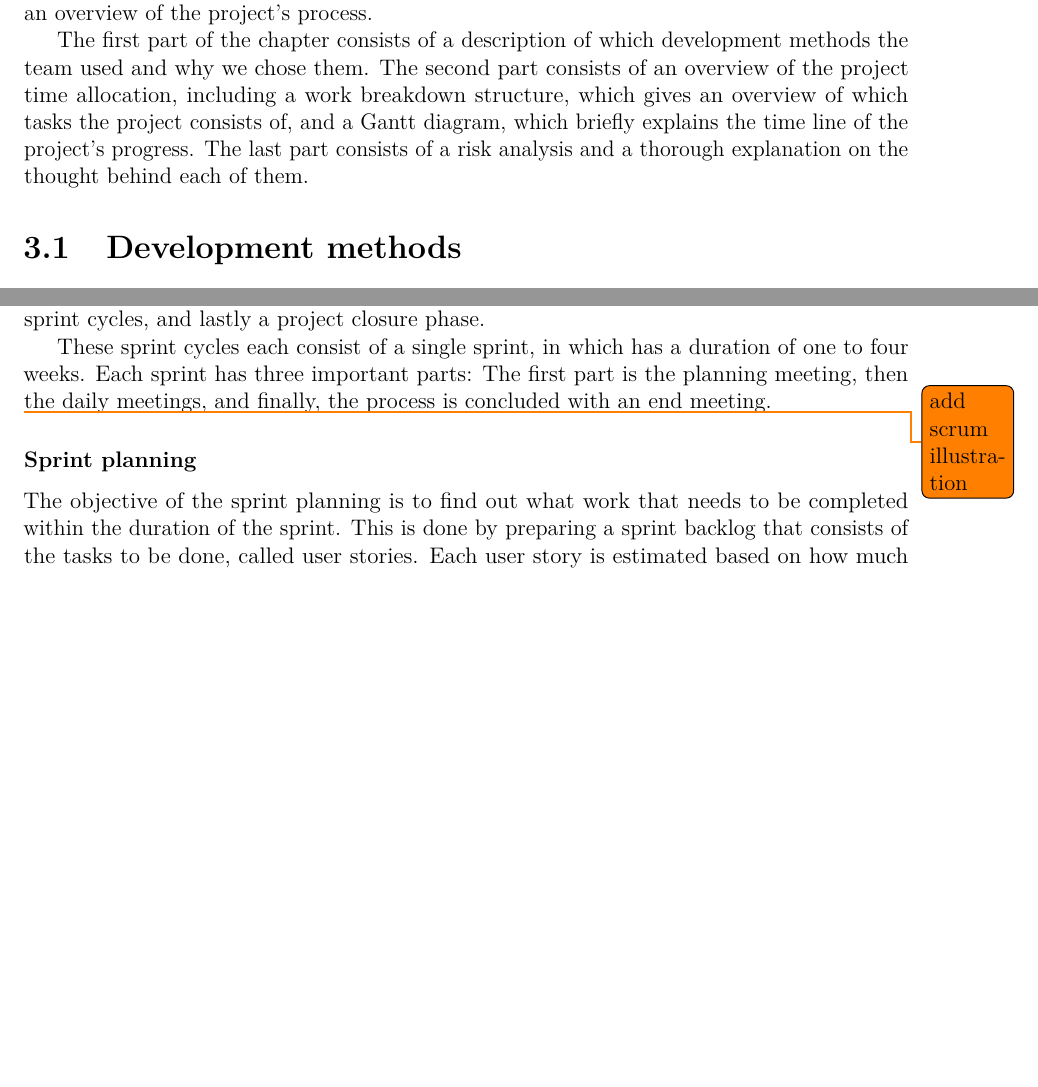
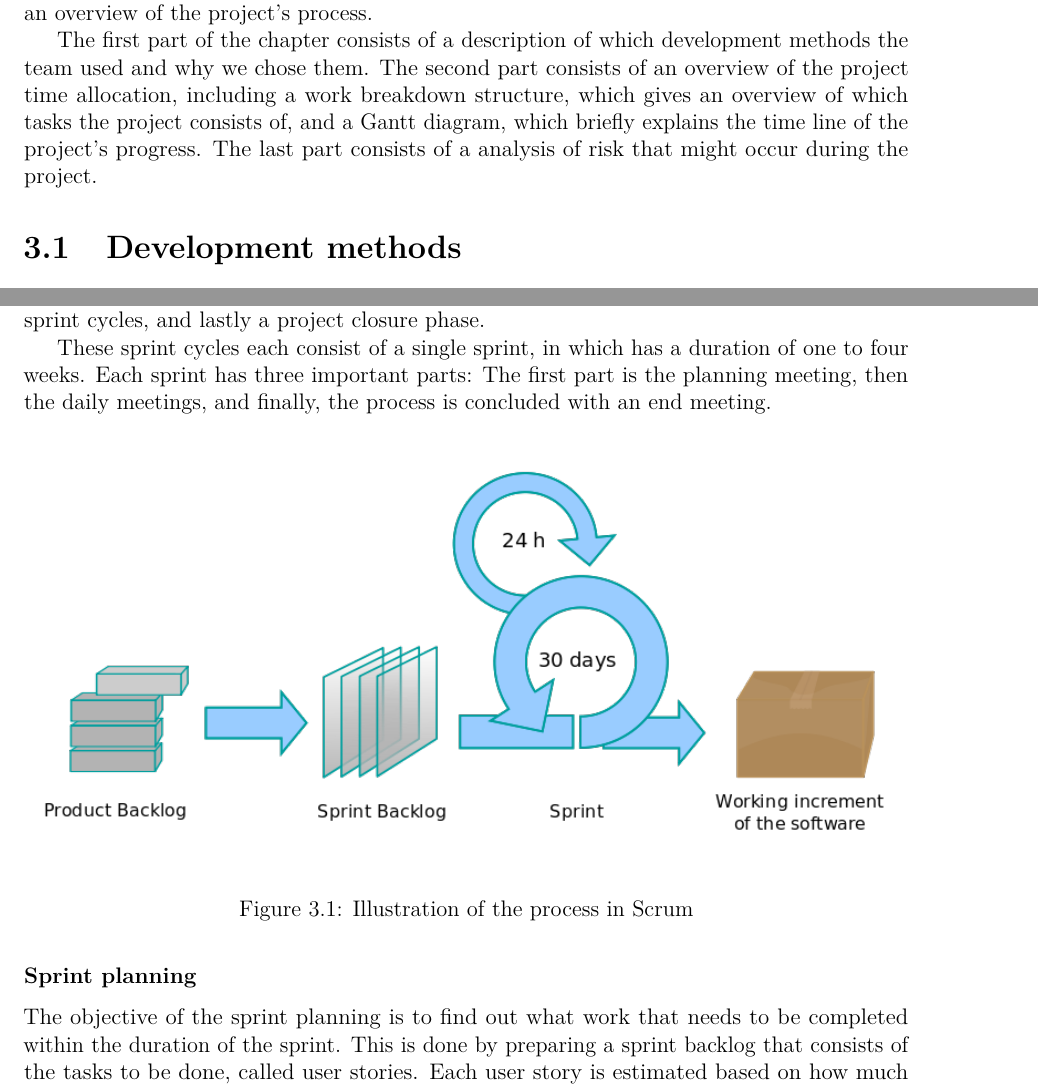
Before and after one commit to haavardlian/IT2901, a LaTeX thesis (report/rapport.tex, which reads report/ch/projectManagement/projectManagement.tex, report/ch/projectManagement/sec/scrum.tex): two parts of pages 25 and 26 of 92 before the commit and two parts of pages 25 and 26 of 93 after it, joined at a grey line, cut so that both start at the same text, the shorter picture padded with empty space. Compiled offline with pdfLaTeX.

Commit message:
Added illustration of scrum process

```diff
--- a/report/ch/projectManagement/projectManagement.tex
+++ b/report/ch/projectManagement/projectManagement.tex
@@ -1,7 +1,7 @@
 \chapter{Project Management}
 The object of this chapter is to provide information about the project management and give an overview of the project's process.
 
-The first part of the chapter consists of a description of which development methods the team used and why we chose them. The second part consists of an overview of the project time allocation, including a work breakdown structure, which gives an overview of which tasks the project consists of, and a Gantt diagram, which briefly explains the time line of the project's progress. The last part consists of a risk analysis and a thorough explanation on the thought behind each of them.
+The first part of the chapter consists of a description of which development methods the team used and why we chose them. The second part consists of an overview of the project time allocation, including a work breakdown structure, which gives an overview of which tasks the project consists of, and a Gantt diagram, which briefly explains the time line of the project's progress. The last part consists of a analysis of risk that might occur during the project.
 
 
 \input ch/projectManagement/sec/agileDevelopment.tex
--- a/report/ch/projectManagement/sec/scrum.tex
+++ b/report/ch/projectManagement/sec/scrum.tex
@@ -12,8 +12,10 @@ These sprint cycles each consist of a single sprint, in which has a duration of
 one to four weeks. Each sprint has three important parts: The first part is the
 planning meeting, then the daily  meetings, and finally, the process is
 concluded with an end meeting.
-
-\todo{add scrum illustration}
+\begin{figure}[H]
+\includegraphics[width=\textwidth]{ch/projectManagement/fig/scrumProcess.png}
+\caption{Illustration of the process in Scrum}
+\end{figure}
 
 \subsubsection{Sprint planning}
 \label{sec:sprintplanning}
```
Also changed, not shown: report/ch/projectManagement/fig/scrumProcess.png (added).
